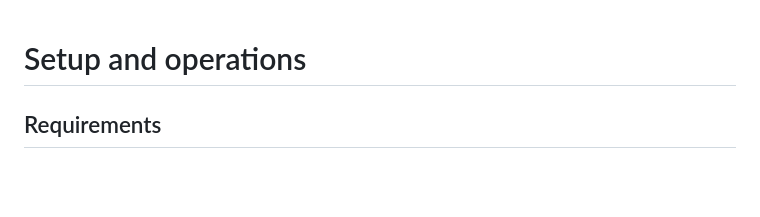
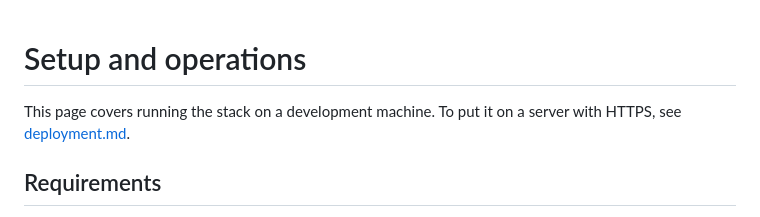
Before and after one commit to mardromus/SharedMemoryLayer, a Markdown page: docs/setup.md, the part around the change. Rendered like a GitHub page; blank space fills up the shorter version.

```diff
--- a/docs/setup.md
+++ b/docs/setup.md
@@ -1,4 +1,7 @@
 # Setup and operations
+
+This page covers running the stack on a development machine. To put it on a server with HTTPS, see
+[deployment.md](deployment.md).
 
 ## Requirements
 
```
Also changed, not shown: README.md (+14 -1 lines), docs/deployment.md (added, +135 -0 lines).
